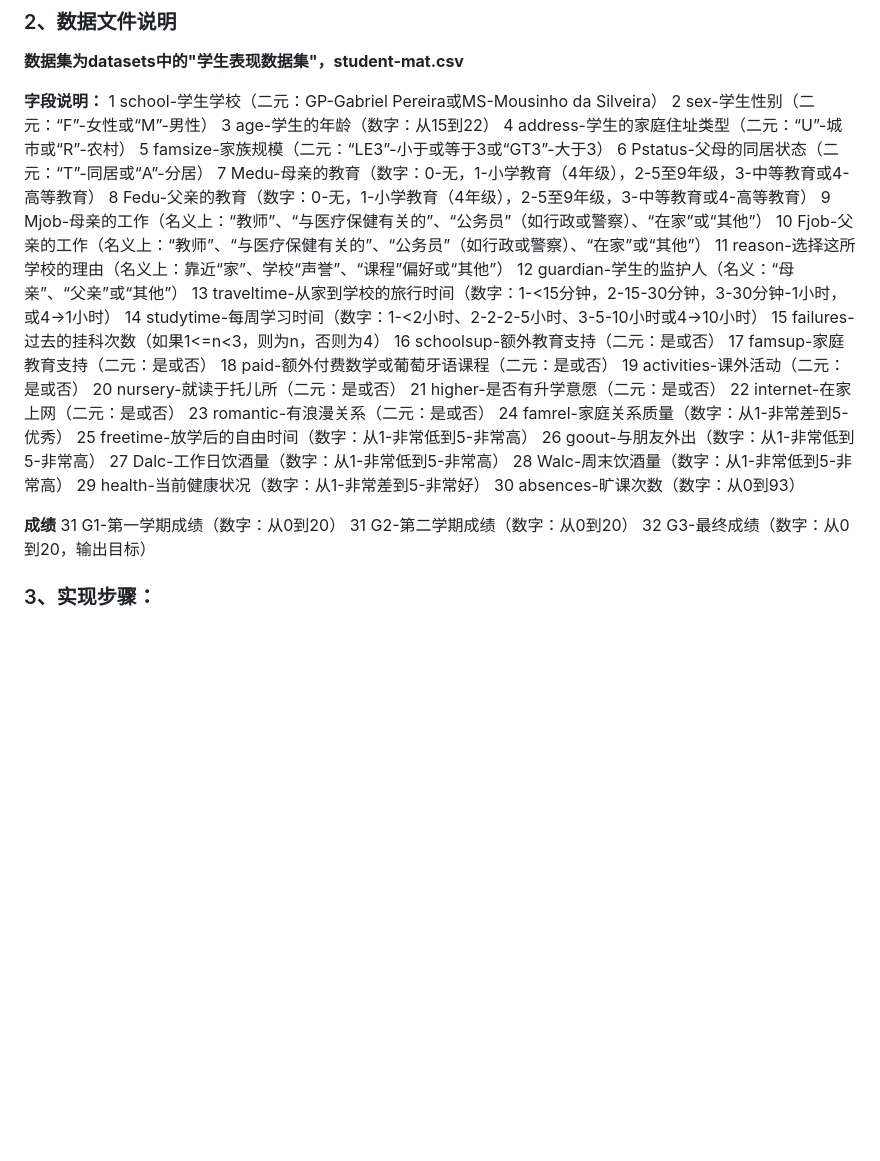
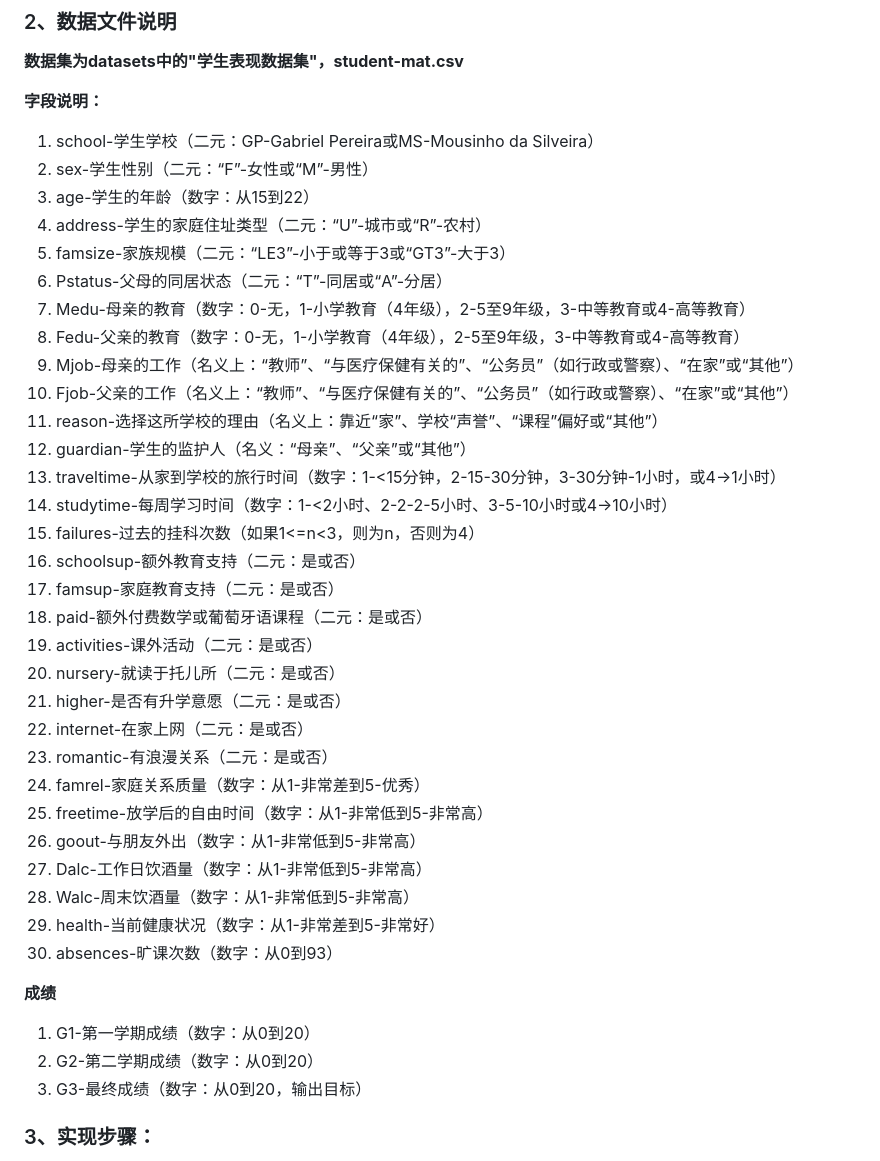
Before and after one commit to xiaocao-cookie/Learning-for-AI, a Markdown page: README.md, the part around the change. Rendered like a GitHub page; blank space fills up the shorter version.

Commit message:
- 项目描述（持续更新）0803

```diff
--- a/README.md
+++ b/README.md
@@ -25,43 +25,45 @@
 **数据集为datasets中的"学生表现数据集"，student-mat.csv**
 
 **字段说明：**
-1	school-学生学校（二元：GP-Gabriel Pereira或MS-Mousinho da Silveira）
-2	sex-学生性别（二元：“F”-女性或“M”-男性）
-3	age-学生的年龄（数字：从15到22）
-4	address-学生的家庭住址类型（二元：“U”-城市或“R”-农村）
-5	famsize-家族规模（二元：“LE3”-小于或等于3或“GT3”-大于3）
-6	 Pstatus-父母的同居状态（二元：“T”-同居或“A”-分居）
-7 	Medu-母亲的教育（数字：0-无，1-小学教育（4年级），2-5至9年级，3-中等教育或4-高等教育）
-8 	Fedu-父亲的教育（数字：0-无，1-小学教育（4年级），2-5至9年级，3-中等教育或4-高等教育）
-9 	Mjob-母亲的工作（名义上：“教师”、“与医疗保健有关的”、“公务员”（如行政或警察）、“在家”或“其他”）
-10   Fjob-父亲的工作（名义上：“教师”、“与医疗保健有关的”、“公务员”（如行政或警察）、“在家”或“其他”）
-11   reason-选择这所学校的理由（名义上：靠近“家”、学校“声誉”、“课程”偏好或“其他”）
-12   guardian-学生的监护人（名义：“母亲”、“父亲”或“其他”）
-13   traveltime-从家到学校的旅行时间（数字：1-<15分钟，2-15-30分钟，3-30分钟-1小时，或4->1小时）
-14   studytime-每周学习时间（数字：1-<2小时、2-2-2-5小时、3-5-10小时或4->10小时）
-15	failures-过去的挂科次数（如果1<=n<3，则为n，否则为4）
-16   schoolsup-额外教育支持（二元：是或否）
-17   famsup-家庭教育支持（二元：是或否）
-18   paid-额外付费数学或葡萄牙语课程（二元：是或否）
-19   activities-课外活动（二元：是或否）
-20   nursery-就读于托儿所（二元：是或否）
-21   higher-是否有升学意愿（二元：是或否）
-22   internet-在家上网（二元：是或否）
-23   romantic-有浪漫关系（二元：是或否）
-24   famrel-家庭关系质量（数字：从1-非常差到5-优秀）
-25   freetime-放学后的自由时间（数字：从1-非常低到5-非常高）
-26   goout-与朋友外出（数字：从1-非常低到5-非常高）
-27   Dalc-工作日饮酒量（数字：从1-非常低到5-非常高）
-28   Walc-周末饮酒量（数字：从1-非常低到5-非常高）
-29   health-当前健康状况（数字：从1-非常差到5-非常好）
-30  absences-旷课次数（数字：从0到93）
+
+1. school-学生学校（二元：GP-Gabriel Pereira或MS-Mousinho da Silveira）
+2. sex-学生性别（二元：“F”-女性或“M”-男性）
+3. age-学生的年龄（数字：从15到22）
+4. address-学生的家庭住址类型（二元：“U”-城市或“R”-农村）
+5. famsize-家族规模（二元：“LE3”-小于或等于3或“GT3”-大于3）
+6. Pstatus-父母的同居状态（二元：“T”-同居或“A”-分居）
+7. Medu-母亲的教育（数字：0-无，1-小学教育（4年级），2-5至9年级，3-中等教育或4-高等教育）
+8. Fedu-父亲的教育（数字：0-无，1-小学教育（4年级），2-5至9年级，3-中等教育或4-高等教育）
+9. Mjob-母亲的工作（名义上：“教师”、“与医疗保健有关的”、“公务员”（如行政或警察）、“在家”或“其他”）
+10.  Fjob-父亲的工作（名义上：“教师”、“与医疗保健有关的”、“公务员”（如行政或警察）、“在家”或“其他”）
+11.  reason-选择这所学校的理由（名义上：靠近“家”、学校“声誉”、“课程”偏好或“其他”）
+12. guardian-学生的监护人（名义：“母亲”、“父亲”或“其他”）
+13. traveltime-从家到学校的旅行时间（数字：1-<15分钟，2-15-30分钟，3-30分钟-1小时，或4->1小时）
+14. studytime-每周学习时间（数字：1-<2小时、2-2-2-5小时、3-5-10小时或4->10小时）
+15. failures-过去的挂科次数（如果1<=n<3，则为n，否则为4）
+16. schoolsup-额外教育支持（二元：是或否）
+17. famsup-家庭教育支持（二元：是或否）
+18. paid-额外付费数学或葡萄牙语课程（二元：是或否）
+19. activities-课外活动（二元：是或否）
+20. nursery-就读于托儿所（二元：是或否）
+21.  higher-是否有升学意愿（二元：是或否）
+22. internet-在家上网（二元：是或否）
+23.  romantic-有浪漫关系（二元：是或否）
+24. famrel-家庭关系质量（数字：从1-非常差到5-优秀）
+25.  freetime-放学后的自由时间（数字：从1-非常低到5-非常高）
+26.  goout-与朋友外出（数字：从1-非常低到5-非常高）
+27.  Dalc-工作日饮酒量（数字：从1-非常低到5-非常高）
+28. Walc-周末饮酒量（数字：从1-非常低到5-非常高）
+29. health-当前健康状况（数字：从1-非常差到5-非常好）
+30. absences-旷课次数（数字：从0到93）
 
 
 
 **成绩**
-31 G1-第一学期成绩（数字：从0到20）
-31 G2-第二学期成绩（数字：从0到20）
-32 G3-最终成绩（数字：从0到20，输出目标）
+
+1. G1-第一学期成绩（数字：从0到20）
+2. G2-第二学期成绩（数字：从0到20）
+3. G3-最终成绩（数字：从0到20，输出目标）
 
 
 
```
